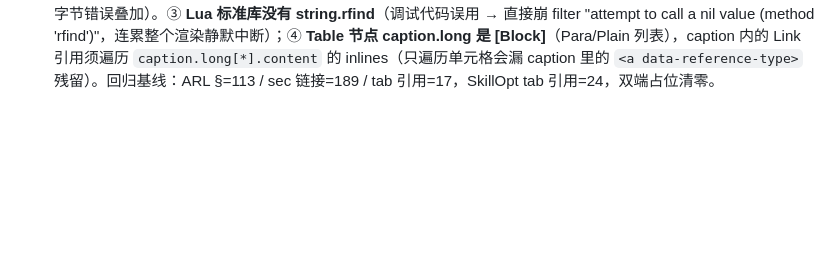
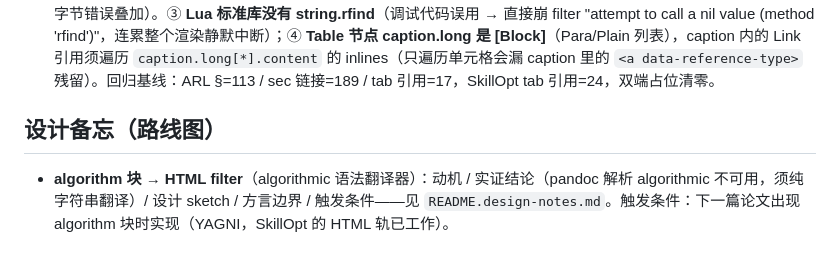
Before and after one commit to EnochxynL/quarto_html_tex, a Markdown page: _extensions/html-helper/README.md, the part around the change. Drawn GitHub-style; blank space fills up the shorter version.

Commit message:
docs: algorithm块→HTML filter设计备忘——动机/实证(pandoc解析algorithmic不可用,须纯字符串翻译)/设计sketch/方言边界/触发条件(下一篇论文出现algorithm块时实现);README加路线图入口

```diff
--- a/_extensions/html-helper/README.md
+++ b/_extensions/html-helper/README.md
@@ -149,3 +149,8 @@ quarto 只对 `tbl-` 前缀表格做编号/crossref，本扩展所有表格都
 24. **主文档 {=latex} 块的 RawBlock format 是 "tex"（include 文件是 "latex"）**——html-latex-tables 的转换条件若只认 "latex"，主文档（index.qmd）里直接写的 {=latex} 表格会静默转成空 `<div class="{=latex}">`（SkillOpt 表格全在 sections/ include 文件所以未暴露）。修复：条件兼容 `format == "latex" or format == "tex"`。顺带实证：**tbl- 前缀被 quarto 在 reader 阶段全面消费**——管道表 `{#tbl-X}` 进内部状态（caption 无残留、attr.identifier 清空，用户 filter 拿不到）；{=latex} 表格 PDF 端 `\label{tbl-X}` 被 main.lua float 识别剥离接管（表格拆碎）。因此**表格前缀必须用 tab-**（quarto 官方"非 float 让路"信号，knitr 兼容设计）；tbl- 仅在 {=latex} 表格的 HTML 端意外兼容（RawBlock 内容 quarto 不碰，id/引用/编号全通）。pdf-tbl-warn.lua 让 PDF 端 tbl- 引用的失败可见（警告而非静默 ??）。
 
 25. **html-crossref 拆分三 filter 的三个深层坑（回归修复实录）**——① **Lua pattern 参数只做字符串级转义**：要匹配字面引号，源码写 `"`（1 反斜杠）运行时就是 `"`；写 `\\\"`（3 反斜杠的"双重转义"）运行时变成 `"`（反斜杠+引号），**实测 pandoc Lua pattern 的 `\"` 不匹配字面引号**（gsub/find 全 nil，`<a href="#X">[X]</a>` 链接永不替换、静默残留 data-ref）。同理 match 匹配字面 `\ref` 用源码 2 字节 `\\ref{`（非 4 字节）。**调试手法：从 filter 文件提取 pattern 原样字节，在独立 `--lua-filter` 探针里对真实文本跑 match 实测**（Lua 字符串/pattern 双重转义脑内推演必错）；另外单字节 `\S`（`\S` 源码）在 Lua 5.4 编译期直接报 `invalid escape sequence`——S 式必须成对 `\\S`。② **quarto markdown 扩展集无 raw_tex：正文裸 `\ref{X}` 被数学化成 Math 节点**（HTML 输出 `<span class="math inline">\(\ref{X}\)</span>`），与 pandoc 独立解析（RawInline(tex)）不同——最小复现与真实管线结果可能相反（`Table \ref{tab-x}` 在 reftest 是 Math）；且**同一文档内两种形态并存**（英文段落上下文 → RawInline，中文括号 `（\ref{X}）` → Math）——walk_inlines 必须同时处理 RawInline + Math + Link(reference-type="ref") 三分支，缺一漏一片（本次 ARL 只转出 7 个 § 而非基线 113 个，正是 sec filter 缺 Math 分支 + pattern 字节错误叠加）。③ **Lua 标准库没有 string.rfind**（调试代码误用 → 直接崩 filter "attempt to call a nil value (method 'rfind')"，连累整个渲染静默中断）；④ **Table 节点 caption.long 是 [Block]**（Para/Plain 列表），caption 内的 Link 引用须遍历 `caption.long[*].content` 的 inlines（只遍历单元格会漏 caption 里的 `<a data-reference-type>` 残留）。回归基线：ARL §=113 / sec 链接=189 / tab 引用=17，SkillOpt tab 引用=24，双端占位清零。
+
+
+## 设计备忘（路线图）
+
+- **algorithm 块 → HTML filter**（algorithmic 语法翻译器）：动机 / 实证结论（pandoc 解析 algorithmic 不可用，须纯字符串翻译）/ 设计 sketch / 方言边界 / 触发条件——见 `README.design-notes.md`。触发条件：下一篇论文出现 algorithm 块时实现（YAGNI，SkillOpt 的 HTML 轨已工作）。
```
Also changed, not shown: _extensions/html-helper/README.design-notes.md (added, +19 -0 lines).
